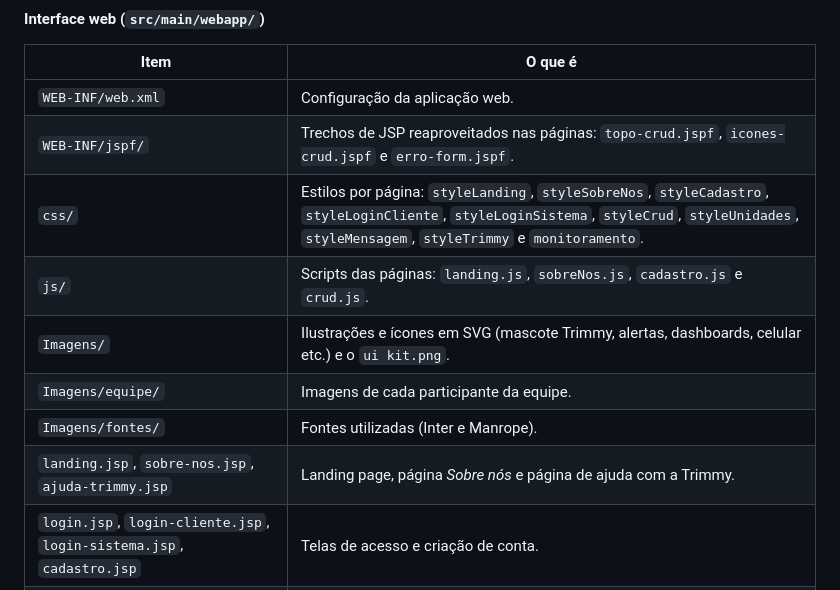
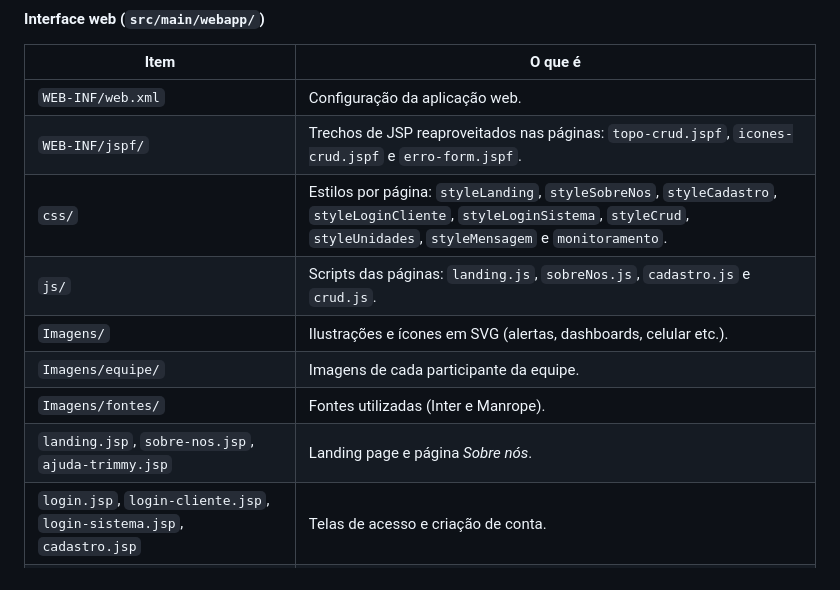
Before and after one commit to Skadi-Interdisciplinar/1_ano, a Markdown page: README.md, the part around the change. Rendered like a GitHub page.

Commit message:
fix:informações_crud

```diff
--- a/README.md
+++ b/README.md
@@ -163,12 +163,12 @@ Projeto Maven (aberto no IntelliJ) da aplicação web em Java, com Servlets, DAO
 |---|---|
 | `WEB-INF/web.xml` | Configuração da aplicação web. |
 | `WEB-INF/jspf/` | Trechos de JSP reaproveitados nas páginas: `topo-crud.jspf`, `icones-crud.jspf` e `erro-form.jspf`. |
-| `css/` | Estilos por página: `styleLanding`, `styleSobreNos`, `styleCadastro`, `styleLoginCliente`, `styleLoginSistema`, `styleCrud`, `styleUnidades`, `styleMensagem`, `styleTrimmy` e `monitoramento`. |
+| `css/` | Estilos por página: `styleLanding`, `styleSobreNos`, `styleCadastro`, `styleLoginCliente`, `styleLoginSistema`, `styleCrud`, `styleUnidades`, `styleMensagem` e `monitoramento`. |
 | `js/` | Scripts das páginas: `landing.js`, `sobreNos.js`, `cadastro.js` e `crud.js`. |
-| `Imagens/` | Ilustrações e ícones em SVG (mascote Trimmy, alertas, dashboards, celular etc.) e o `ui kit.png`. |
+| `Imagens/` | Ilustrações e ícones em SVG (alertas, dashboards, celular etc.). |
 | `Imagens/equipe/` | Imagens de cada participante da equipe. |
 | `Imagens/fontes/` | Fontes utilizadas (Inter e Manrope). |
-| `landing.jsp`, `sobre-nos.jsp`, `ajuda-trimmy.jsp` | Landing page, página *Sobre nós* e página de ajuda com a Trimmy. |
+| `landing.jsp`, `sobre-nos.jsp`, `ajuda-trimmy.jsp` | Landing page e página *Sobre nós*. |
 | `login.jsp`, `login-cliente.jsp`, `login-sistema.jsp`, `cadastro.jsp` | Telas de acesso e criação de conta. |
 | `esqueci-senha.jsp`, `redefinir-senha.jsp`, `msg-enviada.jsp` | Fluxo de recuperação de senha e confirmação de envio. |
 | `form-*.jsp` | Formulários de cadastro e edição de cada entidade (categoria, cd, endereço, frigorífico, lote, termômetro, usuário). |
```
